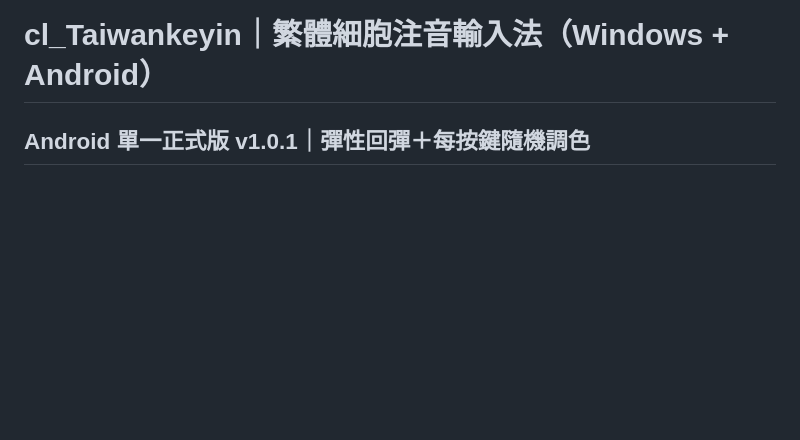
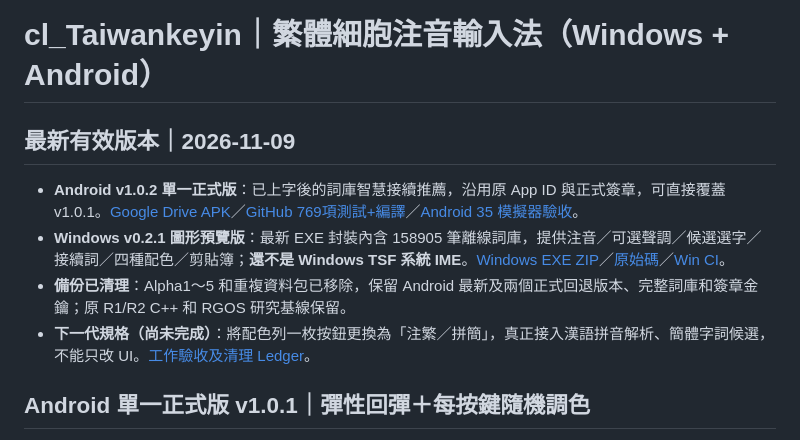
Before and after one commit to SunTung/Public-Showcase, a Markdown page: 公開展示/cl_Taiwankeyin/README.md, the part around the change. Drawn GitHub-style; blank space fills up the shorter version.

Commit message:
docs(keyin): make Android v1.0.2 and Windows v0.2.1 canonical; mark old Alpha as retired

```diff
--- a/公開展示/cl_Taiwankeyin/README.md
+++ b/公開展示/cl_Taiwankeyin/README.md
@@ -1,4 +1,12 @@
 # cl_Taiwankeyin｜繁體細胞注音輸入法（Windows + Android）
+
+## 最新有效版本｜2026-11-09
+
+- **Android v1.0.2 單一正式版**：已上字後的詞庫智慧接續推薦，沿用原 App ID 與正式簽章，可直接覆蓋 v1.0.1。[Google Drive APK](https://drive.google.com/file/d/16B-hg97Sn1w5qT-AikFyzwzhg9AM79Em/view)／[GitHub 769項測試+編譯](https://github.com/SunTung/Public-Showcase/actions/runs/42498189189)／[Android 35 模擬器驗收](https://github.com/SunTung/Public-Showcase/actions/runs/42498189515)。
+- **Windows v0.2.1 圖形預覽版**：最新 EXE 封裝內含 158905 筆離線詞庫，提供注音／可選聲調／候選選字／接續詞／四種配色／剪貼簿；**還不是 Windows TSF 系統 IME**。[Windows EXE ZIP](https://drive.google.com/file/d/1k0-gKoKlxI-j2VIl4_Xb9TYaqVfWcHci/view)／[原始碼](https://drive.google.com/file/d/1_wiZON_s3NxS0QfJoYhymhk5IFmrZh2m/view)／[Win CI](https://github.com/SunTung/Public-Showcase/actions/runs/42499718323)。
+- **備份已清理**：Alpha1～5 和重複資料包已移除，保留 Android 最新及兩個正式回退版本、完整詞庫和簽章金鑰；原 R1/R2 C++ 和 RGOS 研究基線保留。
+- **下一代規格（尚未完成）**：將配色列一枚按鈕更換為「注繁／拼簡」，真正接入漢語拼音解析、簡體字詞候選，不能只改 UI。[工作驗收及清理 Ledger](RELEASE_V102_WIN_V02_CLEANUP_20261109.md)。
+
 
 ## Android 單一正式版 v1.0.1｜彈性回彈＋每按鍵隨機調色
 
```
